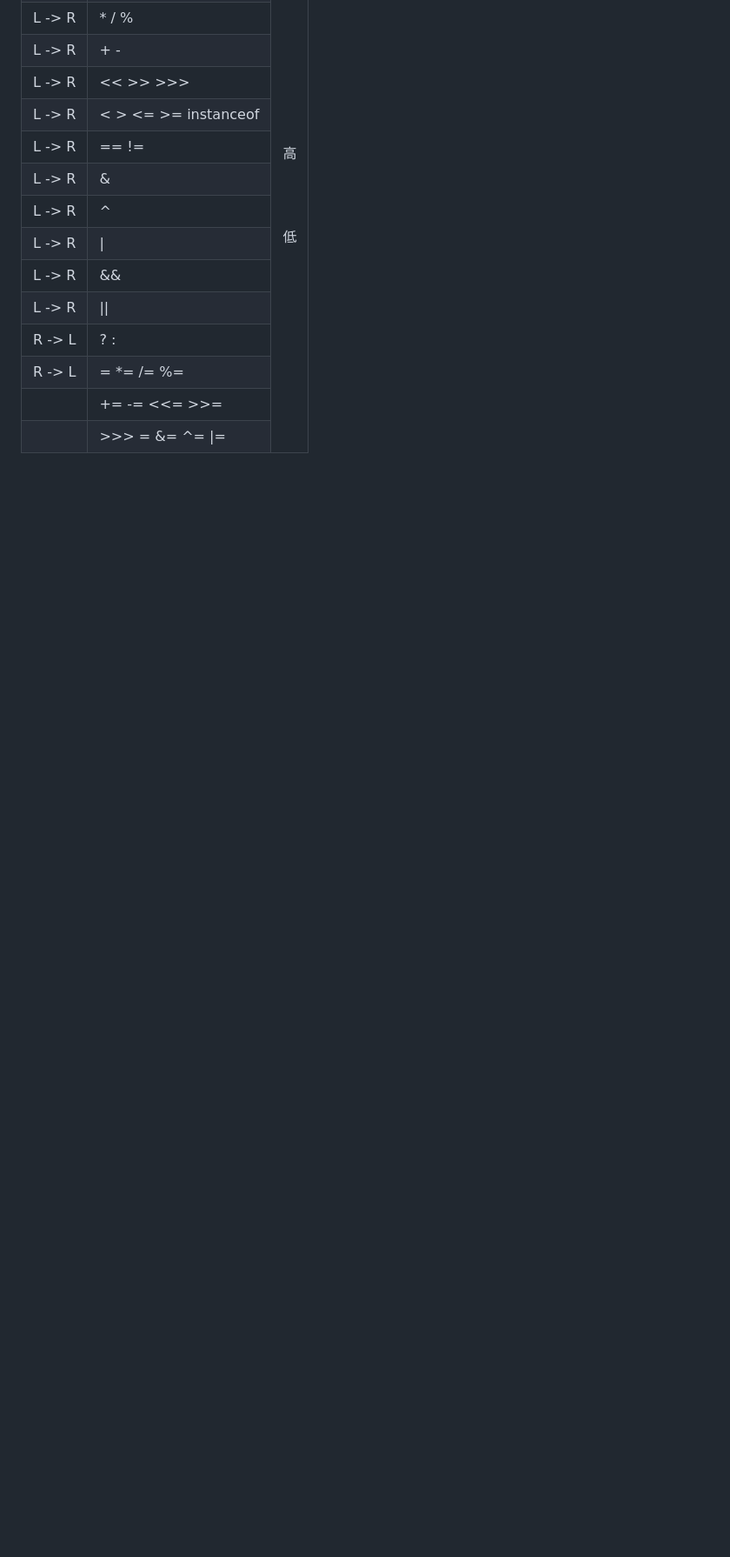
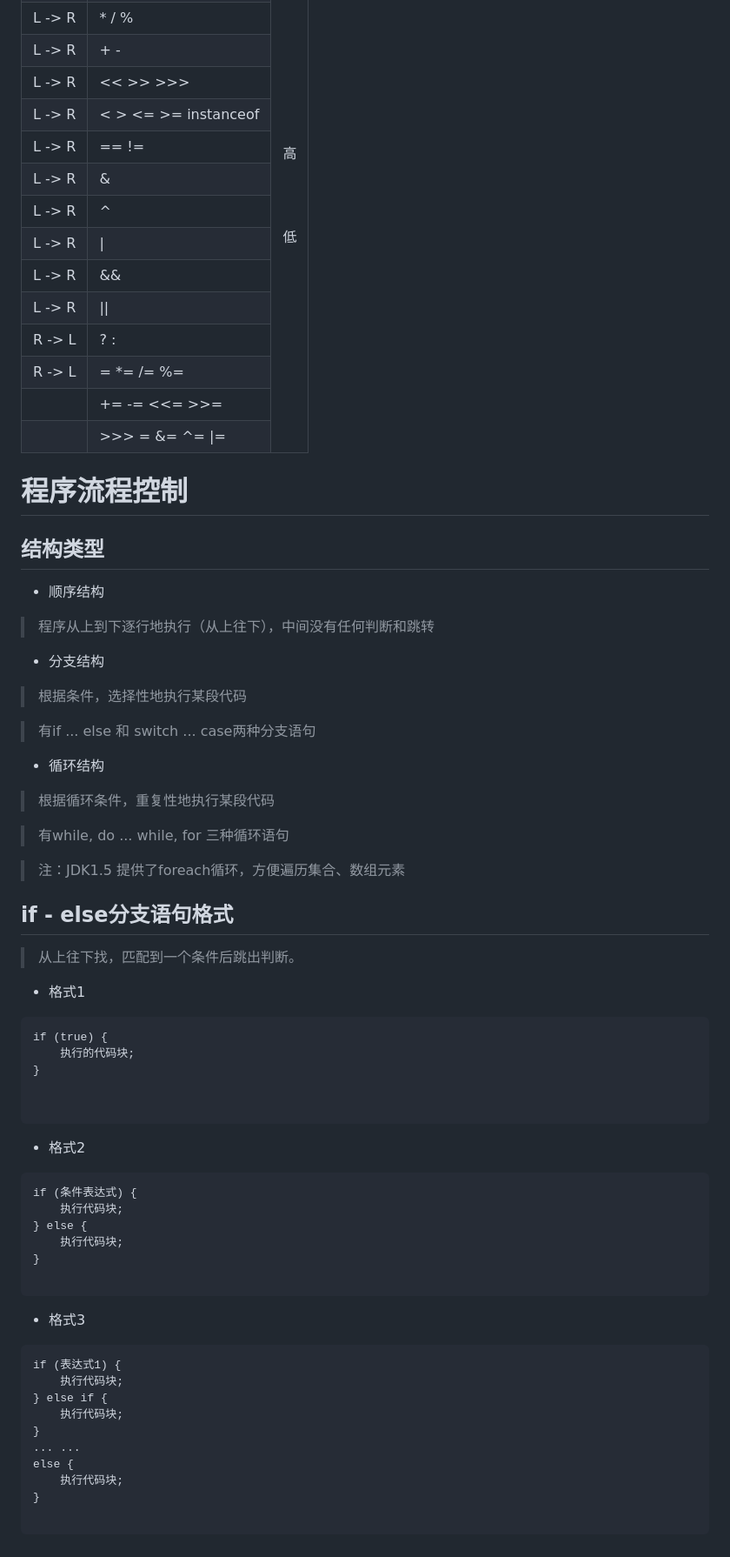
Before and after one commit to cucker0/java, a Markdown page: day02/README.md, the part around the change printed below. Shown: that part at 87% size. GitHub-like rendering; blank space fills up the shorter version.

Commit message:
if - else 分支

````diff
--- a/day02/README.md
+++ b/day02/README.md
@@ -249,3 +254,57 @@ class DecToHexOutput {
     </tr>
 
 </table>
+
+# 程序流程控制
+
+## 结构类型
+* 顺序结构
+>程序从上到下逐行地执行（从上往下），中间没有任何判断和跳转
+
+* 分支结构
+>根据条件，选择性地执行某段代码
+
+>有if ... else 和 switch ... case两种分支语句
+
+* 循环结构
+>根据循环条件，重复性地执行某段代码
+
+>有while, do ... while, for 三种循环语句
+
+>注：JDK1.5 提供了foreach循环，方便遍历集合、数组元素
+
+## if - else分支语句格式
+>从上往下找，匹配到一个条件后跳出判断。
+
+* 格式1
+```text
+if (true) {
+    执行的代码块;
+}
+
+
+```
+
+* 格式2
+```text
+if (条件表达式) {
+    执行代码块;
+} else {
+    执行代码块;
+}
+
+```
+
+* 格式3
+```text
+if (表达式1) {
+    执行代码块;
+} else if {
+    执行代码块;
+}
+... ...
+else {
+    执行代码块;
+}
+
+```
````
Also changed, not shown: other parts of day02/README.md (+5 -0 lines), day02/images/60以16进制格式打印出来.png, 1 other file.
